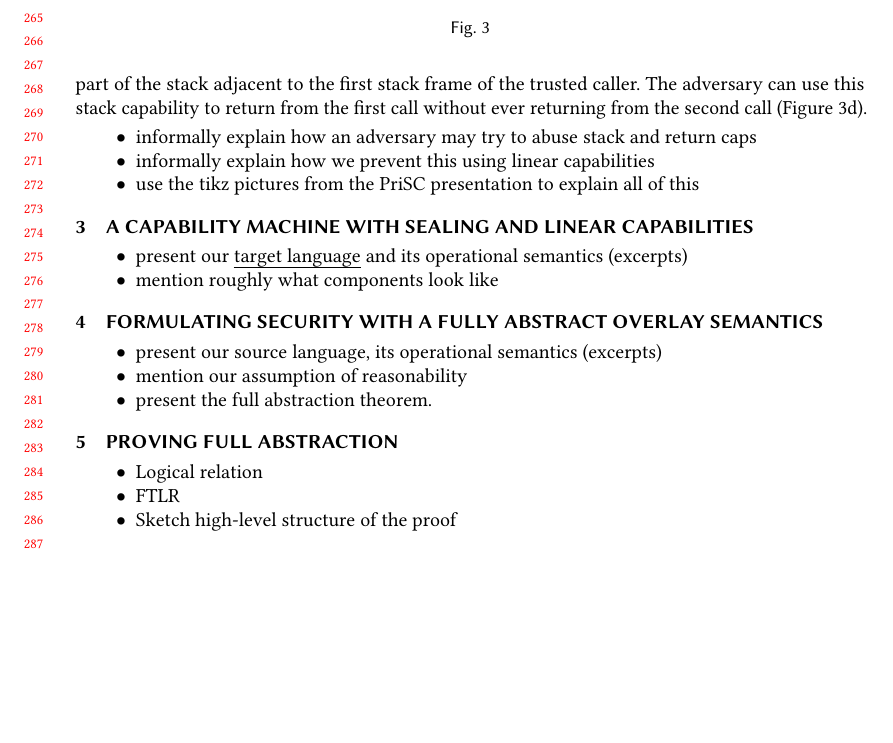
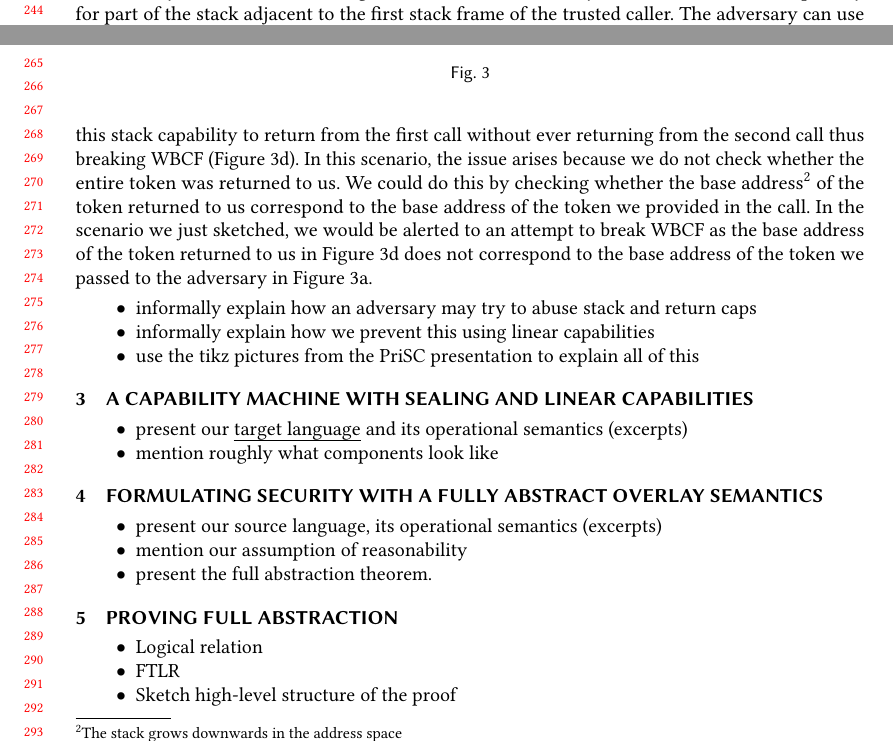
Before and after one commit to dominiquedevriese/capability-machine-reasoning-on-paper, a LaTeX paper (fully-abstract-comp/popl2019/paper.tex): part of page 6 of 8 before the commit and two parts of pages 5 and 6 of 8 after it, the two joined at a grey line, cut so that both start at the same text, the shorter picture padded with empty space. Compiled offline with pdfLaTeX.

Commit message:
Finished text for example for check base.

```diff
--- a/fully-abstract-comp/popl2019/paper.tex
+++ b/fully-abstract-comp/popl2019/paper.tex
@@ -397,11 +397,14 @@ At this point the adversary calls the trusted code with the remainder of the sta
 At some point the trusted code calls the adversary again leaving a second stack frame on the stack an giving the adversary the rest.
 At this point, the adversary has access to the stack capability passed in the second call performed by the trusted code as well as the stack capability stored away after the first call (Figure~\ref{fig:stack-base-abuse-c}).
 Now the adversary has access to a stack capability for part of the stack adjacent to the first stack frame of the trusted caller.
-The adversary can use this stack capability to return from the first call without ever returning from the second call (Figure~\ref{fig:stack-base-abuse-d}).
-
+The adversary can use this stack capability to return from the first call without ever returning from the second call thus breaking WBCF (Figure~\ref{fig:stack-base-abuse-d}).
+In this scenario, the issue arises because we do not check whether the entire token was returned to us.
+We could do this by checking whether the base address\footnote{The stack grows downwards in the address space} of the token returned to us correspond to the base address of the token we provided in the call.
+In the scenario we just sketched, we would be alerted to an attempt to break WBCF as the base address of the token returned to us in Figure~\ref{fig:stack-base-abuse-d} does not correspond to the base address of the token we passed to the adversary in Figure~\ref{fig:stack-base-abuse-a}.
 
 % Where do we get the stack pointer from, how can we know it is linear
 % The other attack.
+
 
 % Summary of CC
 
```
